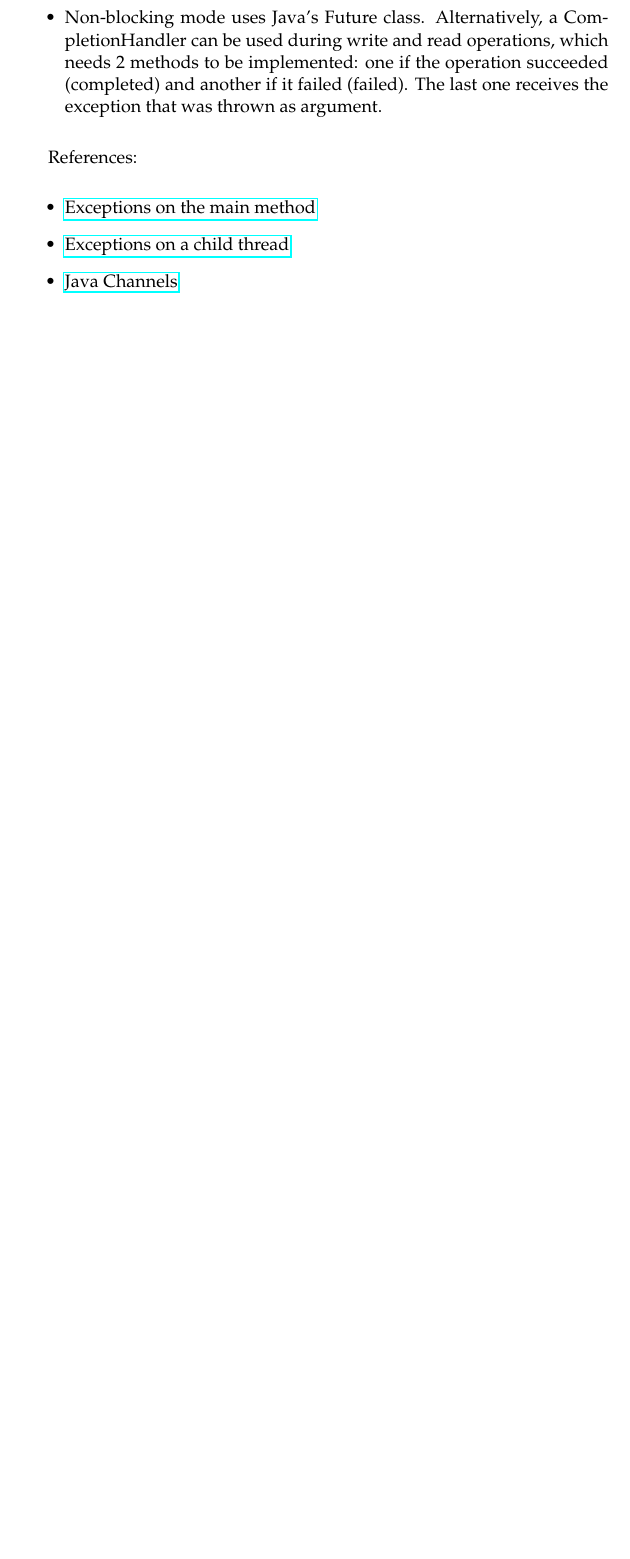
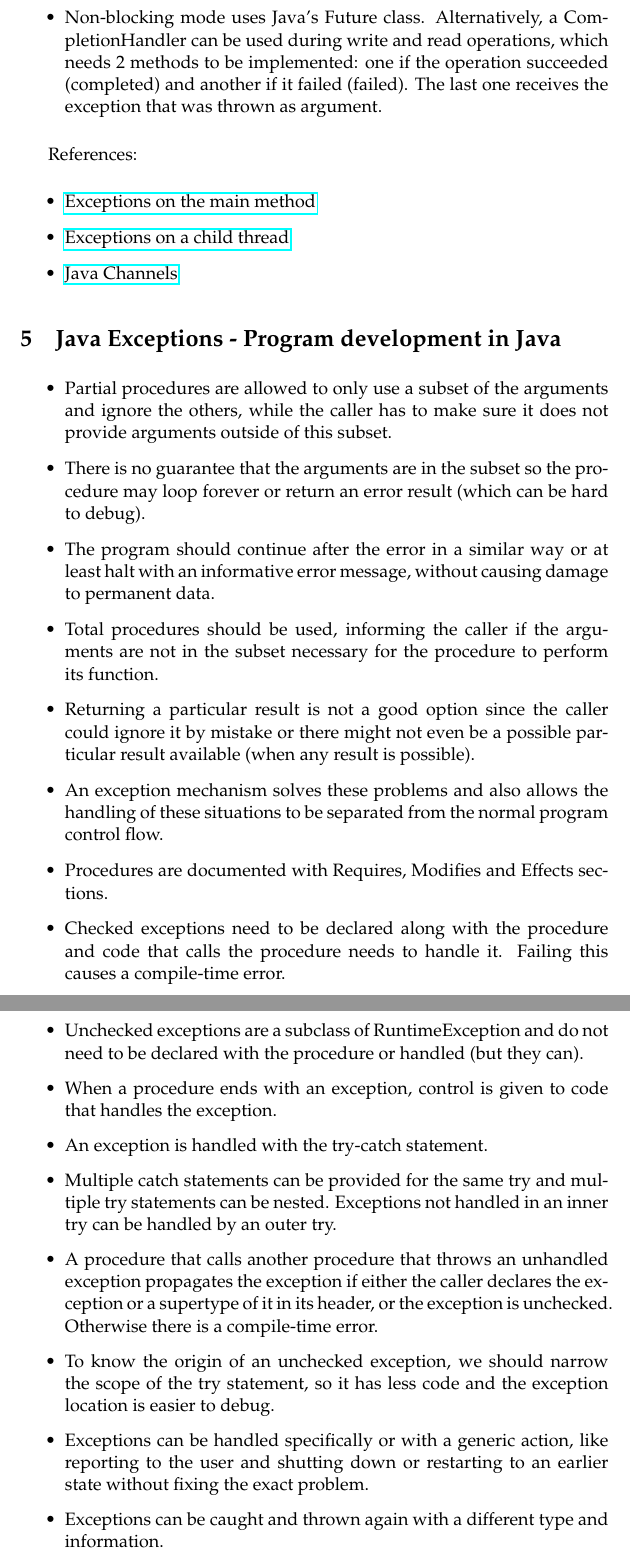
Before and after one commit to AgentF-OL/freest-exceptions-reports, a LaTeX document (reference_summary/reference_summary.tex): part of page 6 of 16 before the commit and two parts of pages 6 and 7 of 18 after it, the two joined at a grey line, cut so that both start at the same text, the shorter picture padded with empty space. Compiled offline with pdfLaTeX; a LaTeX package or settings file that is missing is left out.

Commit message:
Add reference summary for chapter Exceptions in book Program Development in Java... by Barbara Liskov

```diff
--- a/reference_summary/reference_summary.tex
+++ b/reference_summary/reference_summary.tex
@@ -171,3 +171,24 @@ References:
   \item \href{https://medium.com/@balajiselvam245/handling-uncaught-exceptions-in-java-fc973b57d809}{Exceptions on a child thread}
   \item \href{https://jenkov.com/tutorials/java-nio/index.html}{Java Channels}
 \end{itemize}
+
+\section{Java Exceptions - Program development in Java}
+
+\begin{itemize}
+  \item Partial procedures are allowed to only use a subset of the arguments and ignore the others, while the caller has to make sure it does not provide arguments outside of this subset.
+  \item There is no guarantee that the arguments are in the subset so the procedure may loop forever or return an error result (which can be hard to debug).
+  \item The program should continue after the error in a similar way or at least halt with an informative error message, without causing damage to permanent data.
+  \item Total procedures should be used, informing the caller if the arguments are not in the subset necessary for the procedure to perform its function.
+  \item Returning a particular result is not a good option since the caller could ignore it by mistake or there might not even be a possible particular result available (when any result is possible).
+  \item An exception mechanism solves these problems and also allows the handling of these situations to be separated from the normal program control flow.
+  \item Procedures are documented with Requires, Modifies and Effects sections.
+  \item Checked exceptions need to be declared along with the procedure and code that calls the procedure needs to handle it. Failing this causes a compile-time error.
+  \item Unchecked exceptions are a subclass of RuntimeException and do not need to be declared with the procedure or handled (but they can).
+  \item When a procedure ends with an exception, control is given to code that handles the exception.
+  \item An exception is handled with the try-catch statement.
+  \item Multiple catch statements can be provided for the same try and multiple try statements can be nested. Exceptions not handled in an inner try can be handled by an outer try.
+  \item A procedure that calls another procedure that throws an unhandled exception propagates the exception if either the caller declares the exception or a supertype of it in its header, or the exception is unchecked. Otherwise there is a compile-time error.
+  \item To know the origin of an unchecked exception, we should narrow the scope of the try statement, so it has less code and the exception location is easier to debug.
+  \item Exceptions can be handled specifically or with a generic action, like reporting to the user and shutting down or restarting to an earlier state without fixing the exact problem.
+  \item Exceptions can be caught and thrown again with a different type and information.
+  \item Exceptions should be based on the function abstraction and not with how it is implemented.
```
Also changed, not shown: reference_summary/reference_summary.pdf, reference_summary/reference_summary.tex (11 more changed lines).
